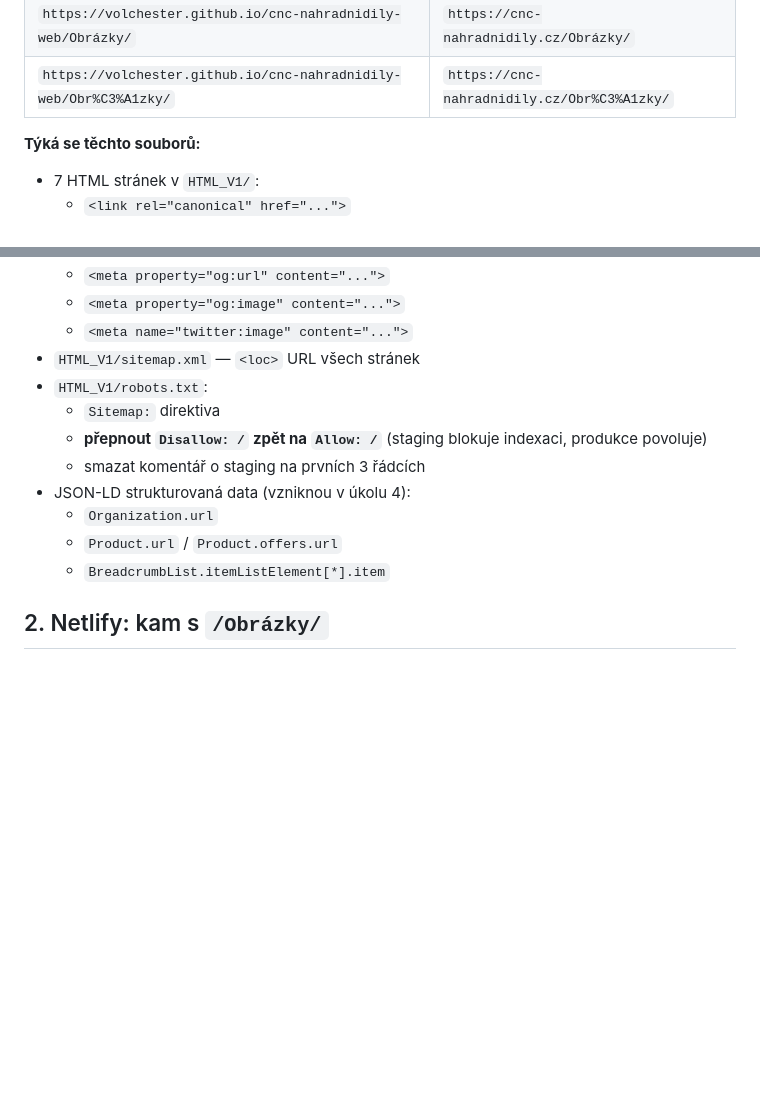
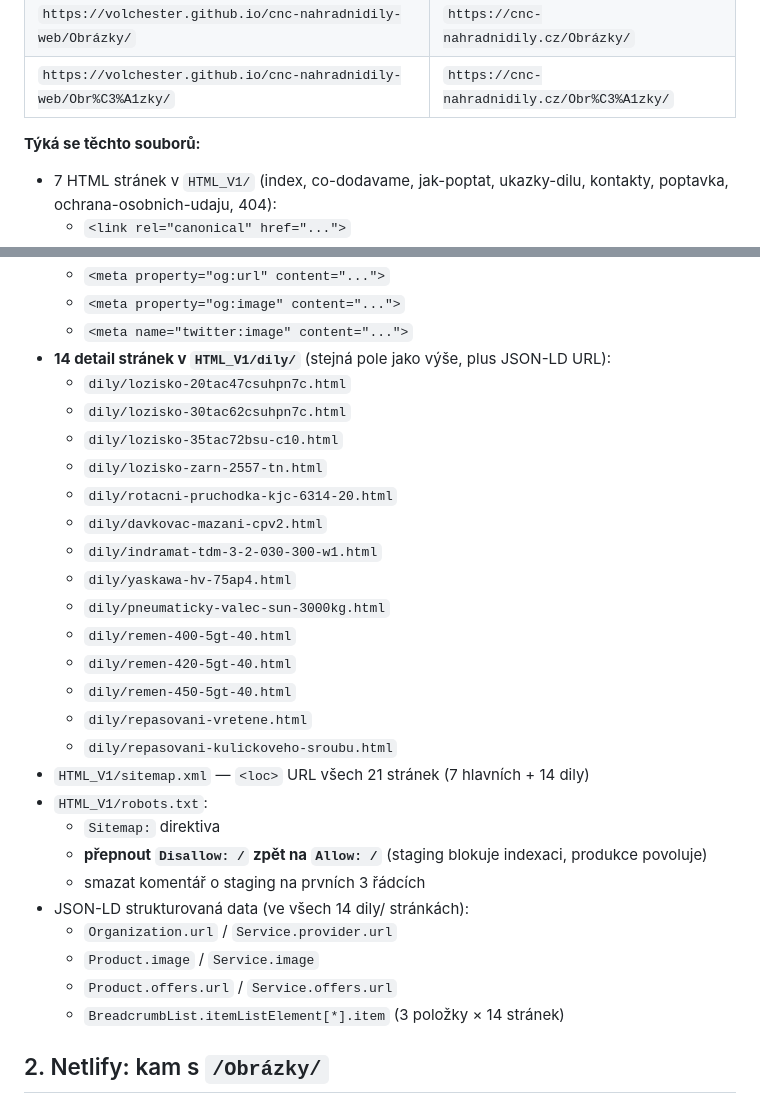
Before and after one commit to Volchester/cnc-nahradnidily-web, a Markdown page: MIGRATION.md, 2 parts joined by grey strips. Drawn GitHub-style; blank space fills up the shorter version.

Commit message:
docs: MIGRATION.md — přidat 14 nových dily/ URL pro migraci
Aktualizace sekce 1 (Find & Replace URL). Přidán explicitní seznam
14 detail stránek v dily/ + výčet JSON-LD polí, která budou vyžadovat
hromadný find&replace při migraci na cnc-nahradnidily.cz: Service.provider.url,
Service.image, Product.offers.url, BreadcrumbList items.

Sitemap nyní obsahuje 21 URL místo 7.

```diff
--- a/MIGRATION.md
+++ b/MIGRATION.md
@@ -14,5 +14,5 @@ Hromadně nahradit (zachovat URL-encoding tam, kde je):
 | `https://volchester.github.io/cnc-nahradnidily-web/Obr%C3%A1zky/` | `https://cnc-nahradnidily.cz/Obr%C3%A1zky/` |
 
 **Týká se těchto souborů:**
-- 7 HTML stránek v `HTML_V1/`:
+- 7 HTML stránek v `HTML_V1/` (index, co-dodavame, jak-poptat, ukazky-dilu, kontakty, poptavka, ochrana-osobnich-udaju, 404):
   - `<link rel="canonical" href="...">`
@@ -19,15 +20,31 @@ Hromadně nahradit (zachovat URL-encoding tam, kde je):
   - `<meta property="og:url" content="...">`
   - `<meta property="og:image" content="...">`
   - `<meta name="twitter:image" content="...">`
-- `HTML_V1/sitemap.xml` — `<loc>` URL všech stránek
+- **14 detail stránek v `HTML_V1/dily/`** (stejná pole jako výše, plus JSON-LD URL):
+  - `dily/lozisko-20tac47csuhpn7c.html`
+  - `dily/lozisko-30tac62csuhpn7c.html`
+  - `dily/lozisko-35tac72bsu-c10.html`
+  - `dily/lozisko-zarn-2557-tn.html`
+  - `dily/rotacni-pruchodka-kjc-6314-20.html`
+  - `dily/davkovac-mazani-cpv2.html`
+  - `dily/indramat-tdm-3-2-030-300-w1.html`
+  - `dily/yaskawa-hv-75ap4.html`
+  - `dily/pneumaticky-valec-sun-3000kg.html`
+  - `dily/remen-400-5gt-40.html`
+  - `dily/remen-420-5gt-40.html`
+  - `dily/remen-450-5gt-40.html`
+  - `dily/repasovani-vretene.html`
+  - `dily/repasovani-kulickoveho-sroubu.html`
+- `HTML_V1/sitemap.xml` — `<loc>` URL všech 21 stránek (7 hlavních + 14 dily)
 - `HTML_V1/robots.txt`:
   - `Sitemap:` direktiva
   - **přepnout `Disallow: /` zpět na `Allow: /`** (staging blokuje indexaci, produkce povoluje)
   - smazat komentář o staging na prvních 3 řádcích
-- JSON-LD strukturovaná data (vzniknou v úkolu 4):
-  - `Organization.url`
-  - `Product.url` / `Product.offers.url`
-  - `BreadcrumbList.itemListElement[*].item`
+- JSON-LD strukturovaná data (ve všech 14 dily/ stránkách):
+  - `Organization.url` / `Service.provider.url`
+  - `Product.image` / `Service.image`
+  - `Product.offers.url` / `Service.offers.url`
+  - `BreadcrumbList.itemListElement[*].item` (3 položky × 14 stránek)
 
 ## 2. Netlify: kam s `/Obrázky/`
 
```
Also changed, not shown: other parts of MIGRATION.md (+1 -0 lines).
